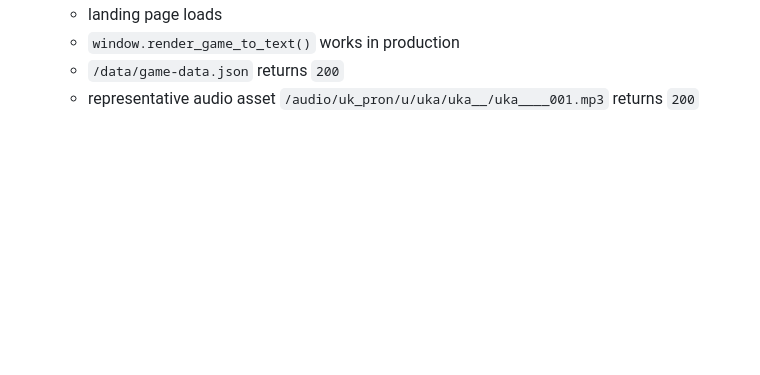
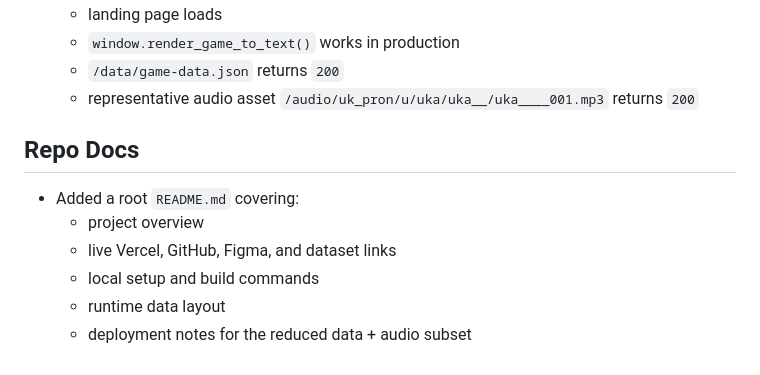
Before and after one commit to MacApex/cambridge-cefr-vocabulary-arcade, a Markdown page: progress.md, the part around the change. GitHub-like rendering; blank space fills up the shorter version.

Commit message:
Add project README

```diff
--- a/progress.md
+++ b/progress.md
@@ -326,3 +326,12 @@ Original prompt: Implement the approved Cambridge CEFR A1-B2 Vocabulary Arcade p
   - `window.render_game_to_text()` works in production
   - `/data/game-data.json` returns `200`
   - representative audio asset `/audio/uk_pron/u/uka/uka__/uka____001.mp3` returns `200`
+
+## Repo Docs
+
+- Added a root `README.md` covering:
+  - project overview
+  - live Vercel, GitHub, Figma, and dataset links
+  - local setup and build commands
+  - runtime data layout
+  - deployment notes for the reduced data + audio subset
```
Also changed, not shown: README.md (added, +117 -0 lines).
